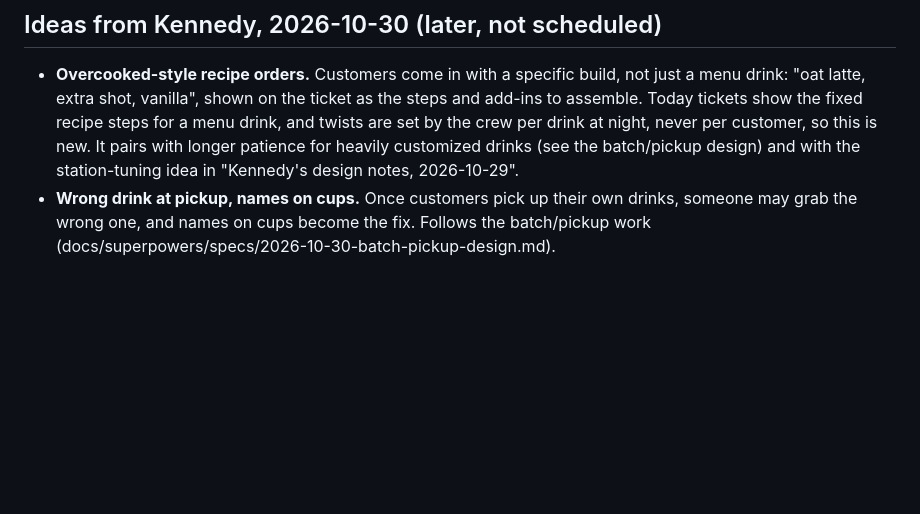
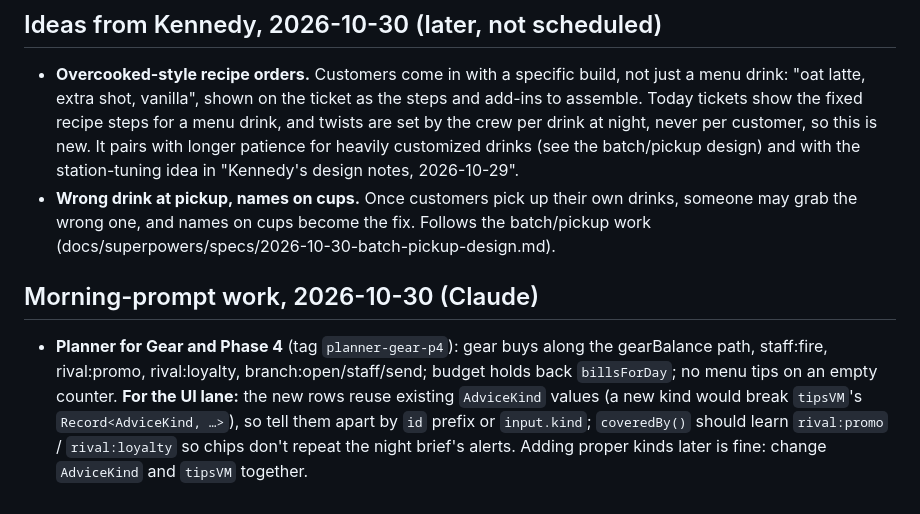
Before and after one commit to snowmexican7/CafeTycoon, a Markdown page: docs/BACKLOG.md, the part around the change. GitHub-like rendering; blank space fills up the shorter version.

Commit message:
docs: planner Gear and Phase 4 hints (changelog, backlog)
Co-Authored-By: Claude Opus 5.5 <noreply@anthropic.com>

```diff
--- a/docs/BACKLOG.md
+++ b/docs/BACKLOG.md
@@ -1967,3 +1967,12 @@ UI lane follow-up (`gear-g05c`): fixed the minor one (spill now uses `ownTile` a
 - **Wrong drink at pickup, names on cups.** Once customers pick up their own drinks, someone may grab the wrong
   one, and names on cups become the fix. Follows the batch/pickup work
   (docs/superpowers/specs/2026-10-30-batch-pickup-design.md).
+
+## Morning-prompt work, 2026-10-30 (Claude)
+
+- **Planner for Gear and Phase 4** (tag `planner-gear-p4`): gear buys along the gearBalance path, staff:fire,
+  rival:promo, rival:loyalty, branch:open/staff/send; budget holds back `billsForDay`; no menu tips on an empty
+  counter. **For the UI lane:** the new rows reuse existing `AdviceKind` values (a new kind would break
+  `tipsVM`'s `Record<AdviceKind, …>`), so tell them apart by `id` prefix or `input.kind`; `coveredBy()` should
+  learn `rival:promo` / `rival:loyalty` so chips don't repeat the night brief's alerts. Adding proper kinds later
+  is fine: change `AdviceKind` and `tipsVM` together.
```
Also changed, not shown: CHANGELOG.md (+1 -0 lines).
